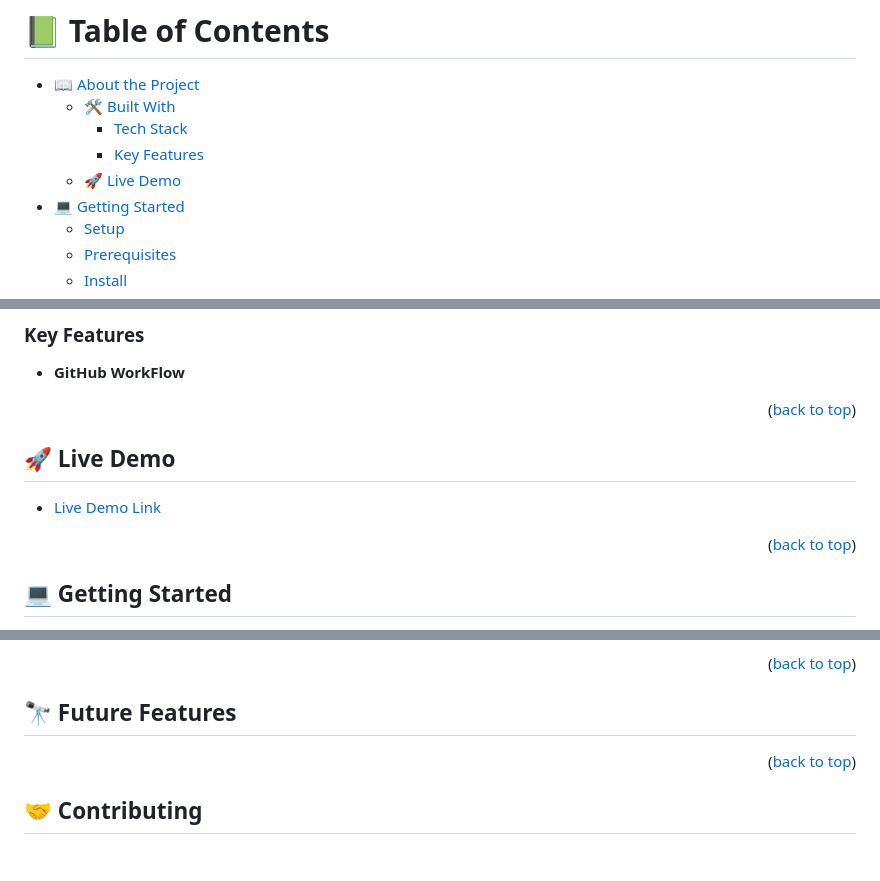
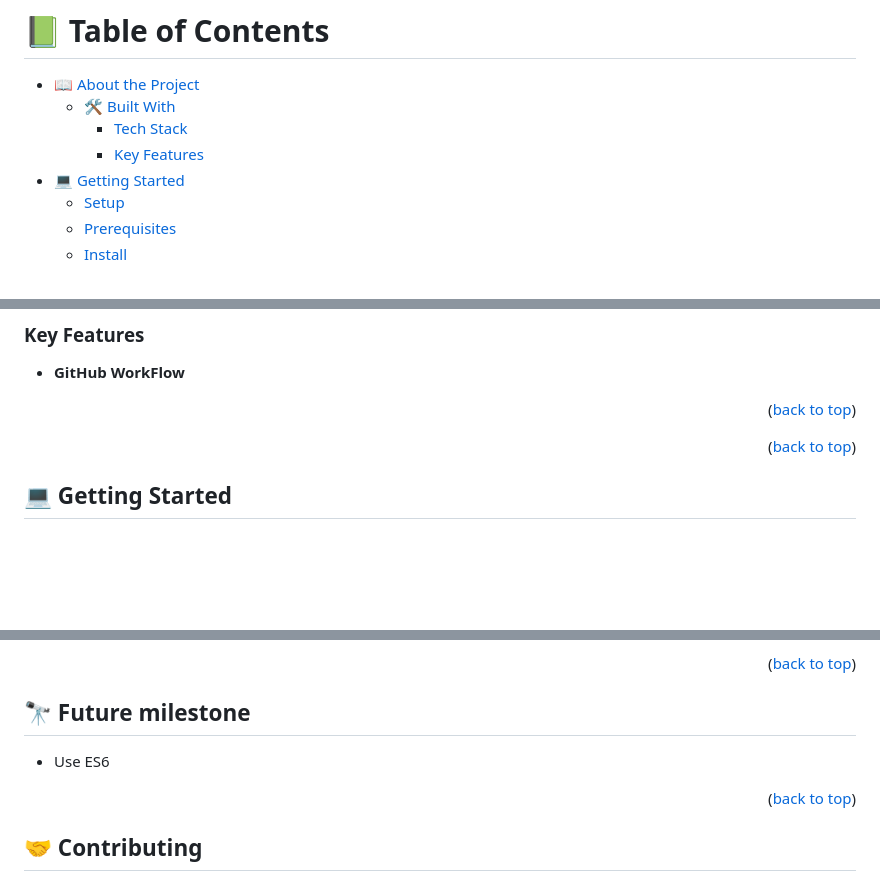
Before and after one commit to StevenWafeek/Awesome-books, a Markdown page: README.md, 3 parts joined by grey strips. Rendered like a GitHub page; blank space fills up the shorter version.

```diff
--- a/README.md
+++ b/README.md
@@ -8,7 +8,6 @@
   - [🛠 Built With](#built-with)
     - [Tech Stack](#tech-stack)
     - [Key Features](#key-features)
-  - [🚀 Live Demo](#live-demo)
 - [💻 Getting Started](#getting-started)
   - [Setup](#setup)
   - [Prerequisites](#prerequisites)
@@ -48,12 +47,6 @@ This is  **Awesome Books** site, created with HTML and Javascript.
 - **GitHub WorkFlow**
 
 <p align="right">(<a href="#readme-top">back to top</a>)</p>
-
-<!-- LIVE DEMO -->
-
-## 🚀 Live Demo <a name="live-demo"></a>
-
-- [Live Demo Link]()
 
 
 <p align="right">(<a href="#readme-top">back to top</a>)</p>
@@ -147,8 +140,8 @@ Deployed by GitHub Pages.
 
 <!-- FUTURE FEATURES -->
 
-## 🔭 Future Features <a name="future-features"></a>
-
+## 🔭 Future milestone <a name="future-features"></a>
+- Use ES6
 
 <p align="right">(<a href="#readme-top">back to top</a>)</p>
 
```
